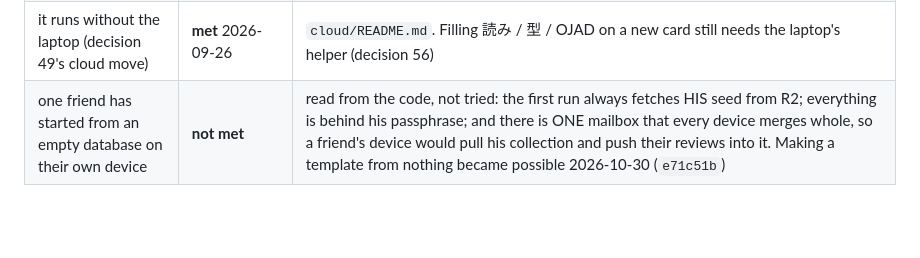
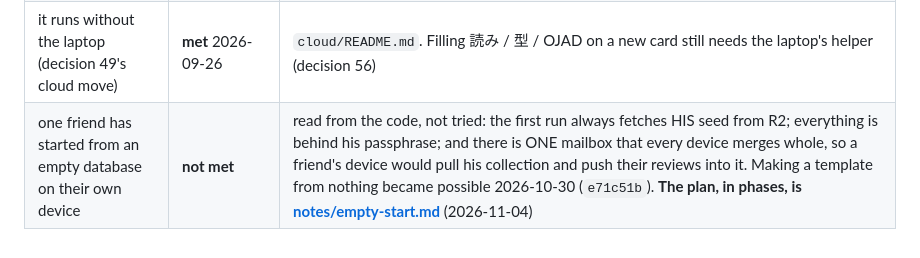
Before and after one commit to wmCmo/hashigo, a Markdown page: RELEASE.md, the part around the change. Rendered like a GitHub page; blank space fills up the shorter version.

```diff
--- a/RELEASE.md
+++ b/RELEASE.md
@@ -74,4 +74,4 @@ commit in Settings → versions.
 | fields-as-modules stages C-G landed | **met** 2026-09-25 | archived NEXT.md, "FIELDS ARE MODULES": A-G landed, one item skipped on purpose |
 | sync carries blobs | **met in substance** | every generated clip and text is stored in KV by its generation key; a second device's request returns the stored copy, not a new one (`cloud/mailbox/src/generate.ts`). There is no user upload to carry; a recorded take never leaves the device (decision 40) |
 | it runs without the laptop (decision 49's cloud move) | **met** 2026-09-26 | `cloud/README.md`. Filling 読み / 型 / OJAD on a new card still needs the laptop's helper (decision 56) |
-| one friend has started from an empty database on their own device | **not met** | read from the code, not tried: the first run always fetches HIS seed from R2; everything is behind his passphrase; and there is ONE mailbox that every device merges whole, so a friend's device would pull his collection and push their reviews into it. Making a template from nothing became possible 2026-10-30 (`e71c51b`) |
+| one friend has started from an empty database on their own device | **not met** | read from the code, not tried: the first run always fetches HIS seed from R2; everything is behind his passphrase; and there is ONE mailbox that every device merges whole, so a friend's device would pull his collection and push their reviews into it. Making a template from nothing became possible 2026-10-30 (`e71c51b`). **The plan, in phases, is [notes/empty-start.md](notes/empty-start.md)** (2026-11-04) |
```
Also changed, not shown: notes/empty-start.md (added, +58 -0 lines).
